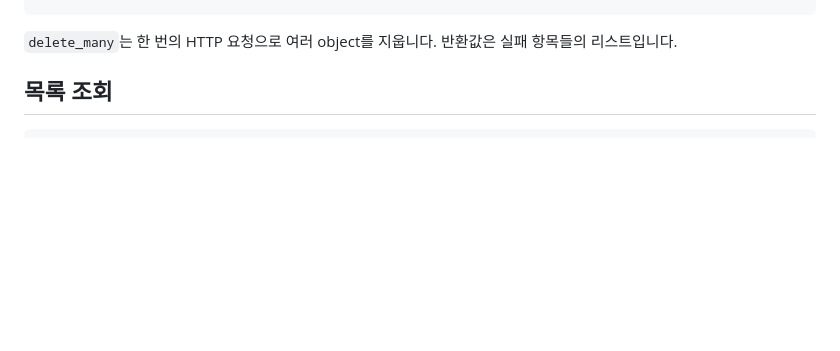
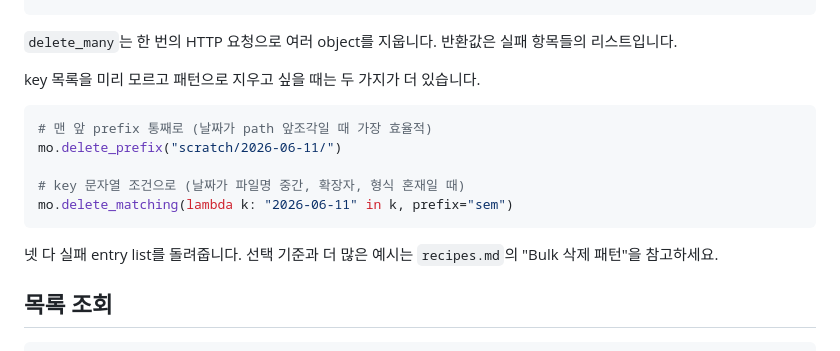
Before and after one commit to DarrenKoi/flask_modules, a Markdown page: minio_handler/docs/usage.md, the part around the change. Drawn GitHub-style; blank space fills up the shorter version.

````diff
--- a/minio_handler/docs/usage.md
+++ b/minio_handler/docs/usage.md
@@ -251,6 +251,19 @@ if errors:
 
 `delete_many`는 한 번의 HTTP 요청으로 여러 object를 지웁니다. 반환값은
 실패 항목들의 리스트입니다.
+
+key 목록을 미리 모르고 패턴으로 지우고 싶을 때는 두 가지가 더 있습니다.
+
+```python
+# 맨 앞 prefix 통째로 (날짜가 path 앞조각일 때 가장 효율적)
+mo.delete_prefix("scratch/2026-06-11/")
+
+# key 문자열 조건으로 (날짜가 파일명 중간, 확장자, 형식 혼재일 때)
+mo.delete_matching(lambda k: "2026-06-11" in k, prefix="sem")
+```
+
+넷 다 실패 entry list를 돌려줍니다. 선택 기준과 더 많은 예시는
+`recipes.md`의 "Bulk 삭제 패턴"을 참고하세요.
 
 ## 목록 조회
 
````
Also changed, not shown: minio_handler/docs/recipes.md (+44 -0 lines).
